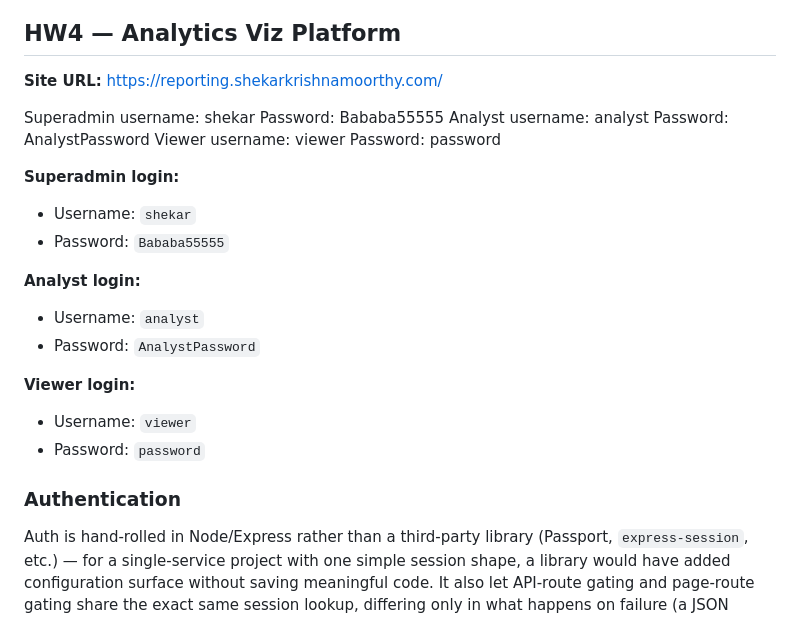
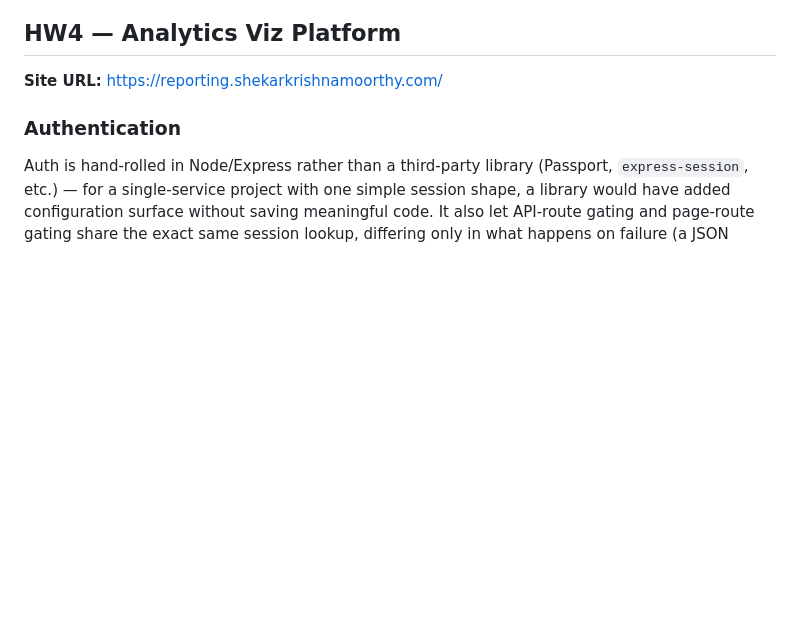
Before and after one commit to shekark642/shekarkrishnamoorthy.com, a Markdown page: HW4.md, the part around the change. Drawn GitHub-style; blank space fills up the shorter version.

Commit message:
Remove login credentials from HW4.md
Removed sensitive login credentials from documentation.

```diff
--- a/HW4.md
+++ b/HW4.md
@@ -2,23 +2,6 @@
 ## HW4 — Analytics Viz Platform
 
 **Site URL:** https://reporting.shekarkrishnamoorthy.com/
-
-Superadmin username: shekar Password: Bababa55555
-Analyst username: analyst Password: AnalystPassword
-Viewer username: viewer Password: password
-
-
-**Superadmin login:**
-- Username: `shekar`
-- Password: `Bababa55555`
-
-**Analyst login:**
-- Username: `analyst`
-- Password: `AnalystPassword`
-
-**Viewer login:**
-- Username: `viewer`
-- Password: `password`
 
 ### Authentication
 
```
